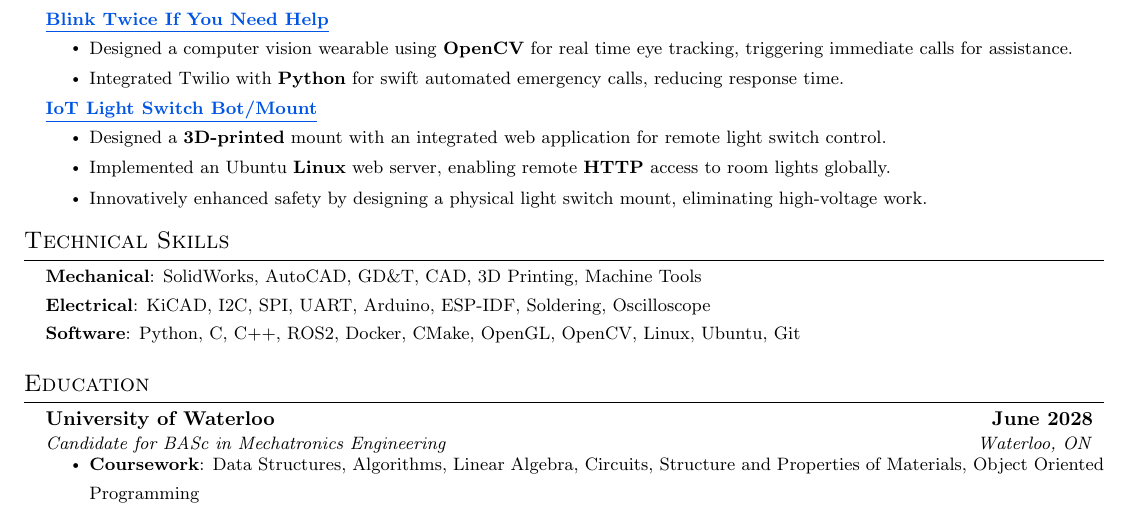
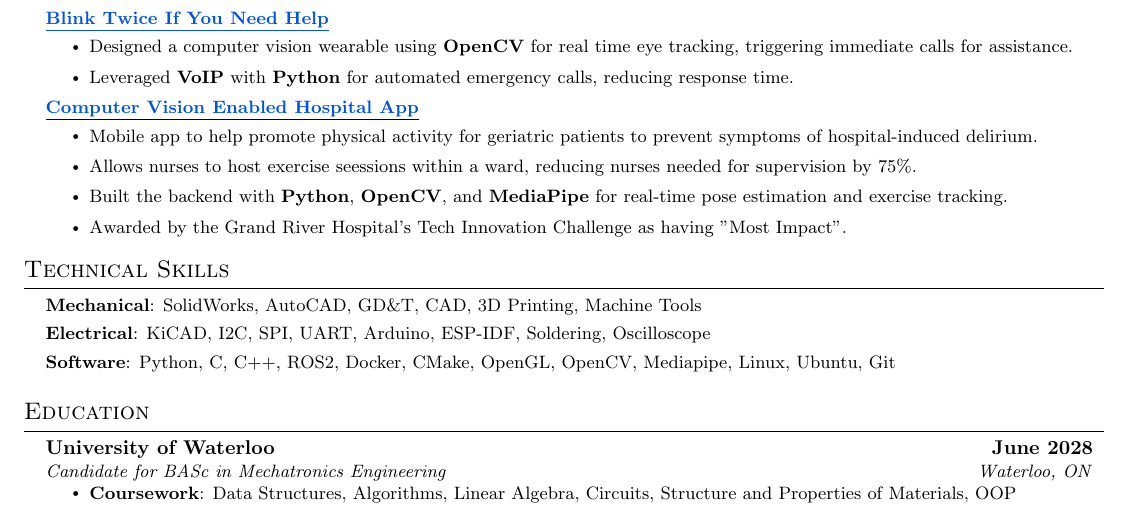
Before and after one commit to gavintranquilino/gavins-resume, a LaTeX document (Gavin_Tranquilino.tex): part of the page, cut so that both start at the same text. Compiled offline with pdfLaTeX.

Commit message:
Update Projects

```diff
--- a/Gavin_Tranquilino.tex
+++ b/Gavin_Tranquilino.tex
@@ -326,7 +326,7 @@
 {\textbf{\href{https://devpost.com/software/blink-twice-if-you-need-help}{\underline{Blink Twice If You Need Help}}} \emph{}}{}
 \resumeItemListStart
 \resumeItem{Designed a computer vision wearable using \textbf{OpenCV} for real time eye tracking, triggering immediate calls for assistance.}
-\resumeItem{Integrated Twilio with \textbf{Python} for swift automated emergency calls, reducing response time.}
+\resumeItem{Leveraged \textbf{VoIP} with \textbf{Python} for automated emergency calls, reducing response time.}
 \resumeItemListEnd
 
 % \resumeProjectHeading
@@ -347,12 +347,21 @@
 %     \resumeItemListEnd
 
 \resumeProjectHeading
-{\textbf{\href{https://www.gavintranquilino.com/light-switch.html}{\underline{IoT Light Switch Bot/Mount}}} \emph{}}{}
-\resumeItemListStart
-\resumeItem{Designed a \textbf{3D-printed} mount with an integrated web application for remote light switch control.}
-\resumeItem{Implemented an Ubuntu \textbf{Linux} web server, enabling remote \textbf{HTTP} access to room lights globally.}
-\resumeItem{Innovatively enhanced safety by designing a physical light switch mount, eliminating high-voltage work.}
-\resumeItemListEnd
+    {\textbf{\underline{\href{https://www.youtube.com/playlist?list=PL2zKq55_kXLenkTwrxIJvVcfiL-i74W9J}{Computer Vision Enabled Hospital App}}} }{}
+    \resumeItemListStart
+      \resumeItem{Mobile app to help promote physical activity for geriatric patients to prevent symptoms of hospital-induced delirium.}
+      \resumeItem{Allows nurses to host exercise seessions within a ward, reducing nurses needed for supervision by 75\%.}
+      \resumeItem{Built the backend with \textbf{Python}, \textbf{OpenCV}, and \textbf{MediaPipe} for real-time pose estimation and exercise tracking.}
+      \resumeItem{Awarded by the Grand River Hospital's Tech Innovation Challenge as having "Most Impact".}
+    \resumeItemListEnd
+
+% \resumeProjectHeading
+% {\textbf{\href{https://www.gavintranquilino.com/light-switch.html}{\underline{IoT Light Switch Bot/Mount}}} \emph{}}{}
+% \resumeItemListStart
+% \resumeItem{Designed a \textbf{3D-printed} mount with an integrated web application for remote light switch control.}
+% \resumeItem{Implemented an Ubuntu \textbf{Linux} web server, enabling remote \textbf{HTTP} access to room lights globally.}
+% \resumeItem{Innovatively enhanced safety by designing a physical light switch mount, eliminating high-voltage work.}
+% \resumeItemListEnd
 
 % \resumeProjectHeading
 %     {\textbf{\underline{\href{https://www.mathemati.co/}{Hand Tracking Math Learning Tool}}} $|$ \emph{Python, MediaPipe, OpenCV, OOP}}{}
@@ -396,7 +405,7 @@
 
           \textbf{Mechanical}{: SolidWorks, AutoCAD, GD\&T, CAD, 3D Printing, Machine Tools} \\
           \textbf{Electrical}{: KiCAD, I2C, SPI, UART, Arduino, ESP-IDF, Soldering, Oscilloscope} \\
-          \textbf{Software}{: Python, C, C++, ROS2, Docker, CMake, OpenGL, OpenCV, Linux, Ubuntu, Git} \\
+          \textbf{Software}{: Python, C, C++, ROS2, Docker, CMake, OpenGL, OpenCV, Mediapipe, Linux, Ubuntu, Git} \\
           % \textbf{Software}{: Python, C, C++, ROS2, Docker, CMake, SQL, OpenGL, OpenCV, Linux, Ubuntu, Git, Flask, HTML, CSS, JavaScript} \\
           }}
 \end{itemize}
@@ -409,7 +418,7 @@
     {Candidate for BASc in Mechatronics Engineering}{Waterloo, ON}
     % create points for relevant courses and awards
     \resumeItemListStart
-      \resumeItem{\textbf{Coursework}: Data Structures, Algorithms, Linear Algebra, Circuits, Structure and Properties of Materials, Object Oriented Programming}
+      \resumeItem{\textbf{Coursework}: Data Structures, Algorithms, Linear Algebra, Circuits, Structure and Properties of Materials, OOP}
     \resumeItemListEnd
 \resumeSubHeadingListEnd
 
```
Also changed, not shown: out/Gavin_Tranquilino.pdf.
